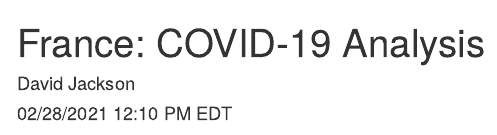
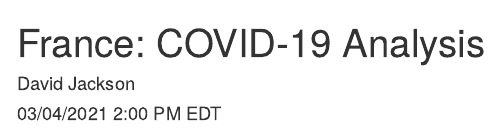
Before and after one commit to davidjayjackson/COVID-19France, an R Markdown document (EU.Rmd): the page in a window 1100 px wide, from its top. Rendered offline with R 4.5, knitr and Pandoc, with nearby package versions; some code elsewhere in the file could not run offline.

Commit message:
Updated 2021-03-04

```diff
--- a/EU.Rmd
+++ b/EU.Rmd
@@ -1,7 +1,7 @@
 ---
 title: 'France: COVID-19 Analysis'
 author: "David Jackson"
-date: "02/28/2021 12:10 PM EDT"
+date: "03/04/2021 2:00 PM EDT"
 output:
   html_document:
     fig_width: 8
```
Also changed, not shown: EU.html.
